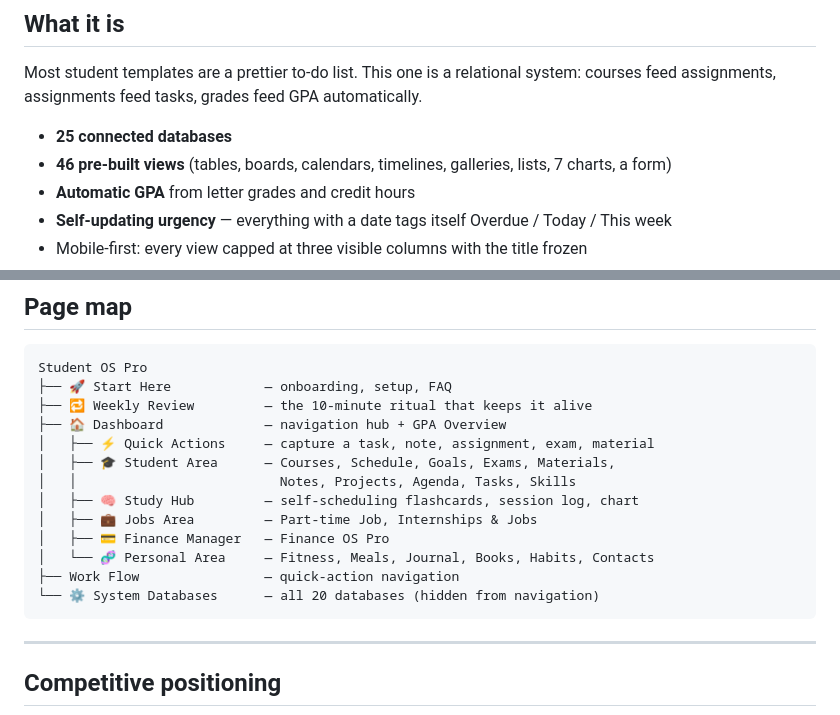
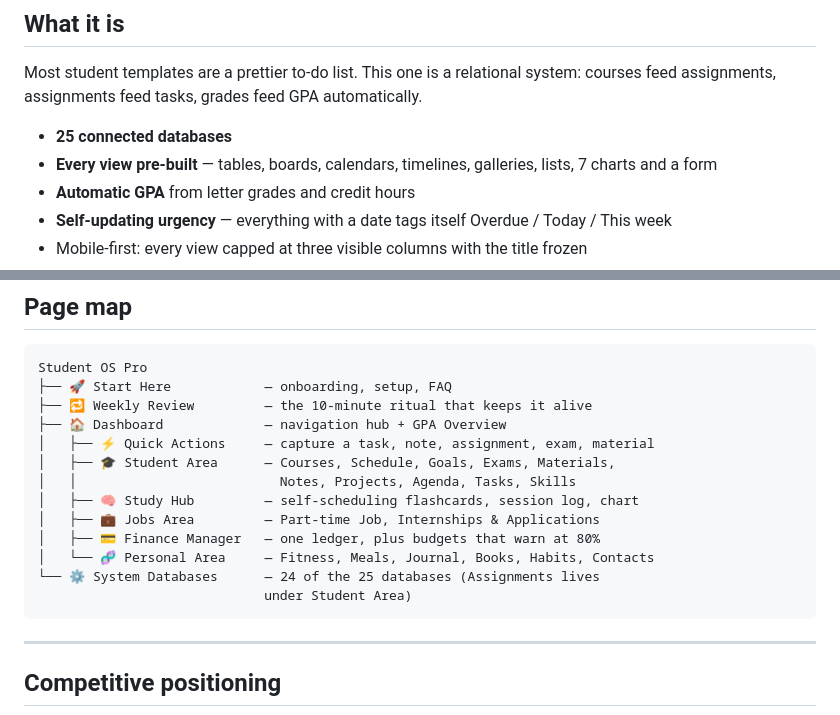
Before and after one commit to AethronX/StudentOS, a Markdown page: README.md, 2 parts joined by grey strips. Drawn GitHub-style.

````diff
--- a/README.md
+++ b/README.md
@@ -11,7 +11,7 @@ The product itself lives in Notion. This repository documents its architecture s
 Most student templates are a prettier to-do list. This one is a relational system: courses feed assignments, assignments feed tasks, grades feed GPA automatically.
 
 - **25 connected databases**
-- **46 pre-built views** (tables, boards, calendars, timelines, galleries, lists, 7 charts, a form)
+- **Every view pre-built** — tables, boards, calendars, timelines, galleries, lists, 7 charts and a form
 - **Automatic GPA** from letter grades and credit hours
 - **Self-updating urgency** — everything with a date tags itself Overdue / Today / This week
 - Mobile-first: every view capped at three visible columns with the title frozen
@@ -150,11 +150,11 @@ Student OS Pro
 │   ├── 🎓 Student Area      — Courses, Schedule, Goals, Exams, Materials,
 │   │                          Notes, Projects, Agenda, Tasks, Skills
 │   ├── 🧠 Study Hub         — self-scheduling flashcards, session log, chart
-│   ├── 💼 Jobs Area         — Part-time Job, Internships & Jobs
-│   ├── 💳 Finance Manager   — Finance OS Pro
+│   ├── 💼 Jobs Area         — Part-time Job, Internships & Applications
+│   ├── 💳 Finance Manager   — one ledger, plus budgets that warn at 80%
 │   └── 🧬 Personal Area     — Fitness, Meals, Journal, Books, Habits, Contacts
-├── Work Flow                — quick-action navigation
-└── ⚙️ System Databases      — all 20 databases (hidden from navigation)
+└── ⚙️ System Databases      — 24 of the 25 databases (Assignments lives
+                             under Student Area)
 ```
 
 ---
````
Also changed, not shown: other parts of README.md (+49 -0 lines).
